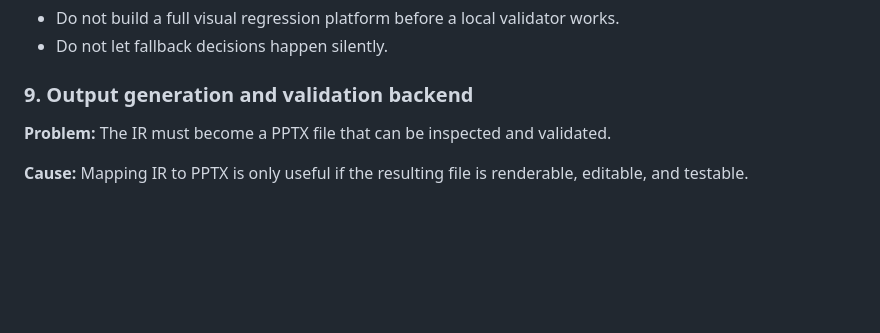
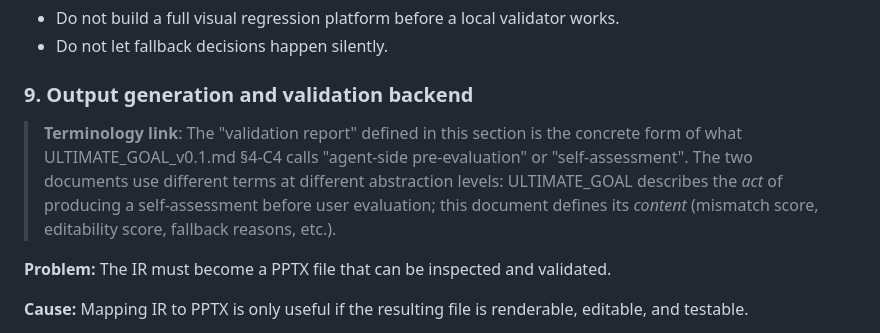
Before and after one commit to goodand/html-to-editable-pptx, a Markdown page: docs/GOAL_PROBLEM_v0.1.md, the part around the change. Rendered like a GitHub page; blank space fills up the shorter version.

Commit message:
docs: add terminology link for self-assessment (G4 P1-#6)

```diff
--- a/docs/GOAL_PROBLEM_v0.1.md
+++ b/docs/GOAL_PROBLEM_v0.1.md
@@ -815,6 +815,14 @@ Create a fallback policy engine that records native-object, partial-native, and
 
 ### 9. Output generation and validation backend
 
+> **Terminology link**: The "validation report" defined in this
+> section is the concrete form of what ULTIMATE_GOAL_v0.1.md §4-C4
+> calls "agent-side pre-evaluation" or "self-assessment". The two
+> documents use different terms at different abstraction levels:
+> ULTIMATE_GOAL describes the *act* of producing a self-assessment
+> before user evaluation; this document defines its *content*
+> (mismatch score, editability score, fallback reasons, etc.).
+
 **Problem:** The IR must become a PPTX file that can be inspected and validated.
 
 **Cause:** Mapping IR to PPTX is only useful if the resulting file is renderable, editable, and testable.
```
